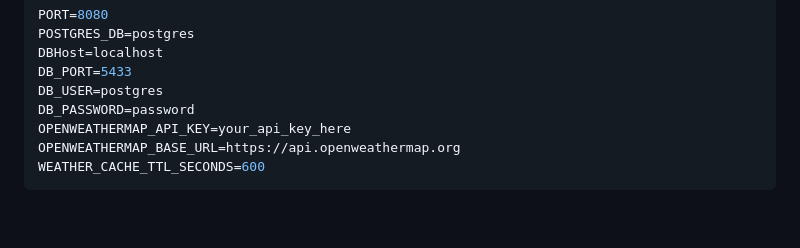
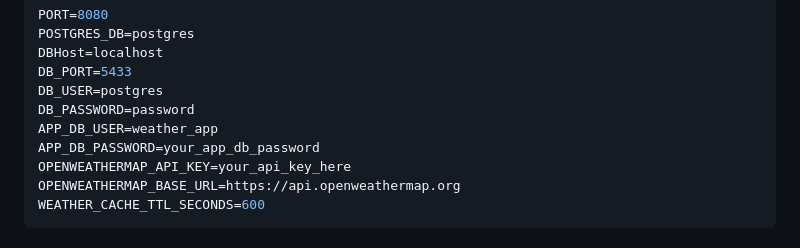
Before and after one commit to sementrof/weather1, a Markdown page: README.md, the part around the change. Rendered like a GitHub page; blank space fills up the shorter version.

Commit message:
fix .env example

```diff
--- a/README.md
+++ b/README.md
@@ -26,6 +26,8 @@ DBHost=localhost
 DB_PORT=5433
 DB_USER=postgres
 DB_PASSWORD=password
+APP_DB_USER=weather_app
+APP_DB_PASSWORD=your_app_db_password
 OPENWEATHERMAP_API_KEY=your_api_key_here
 OPENWEATHERMAP_BASE_URL=https://api.openweathermap.org
 WEATHER_CACHE_TTL_SECONDS=600
```
